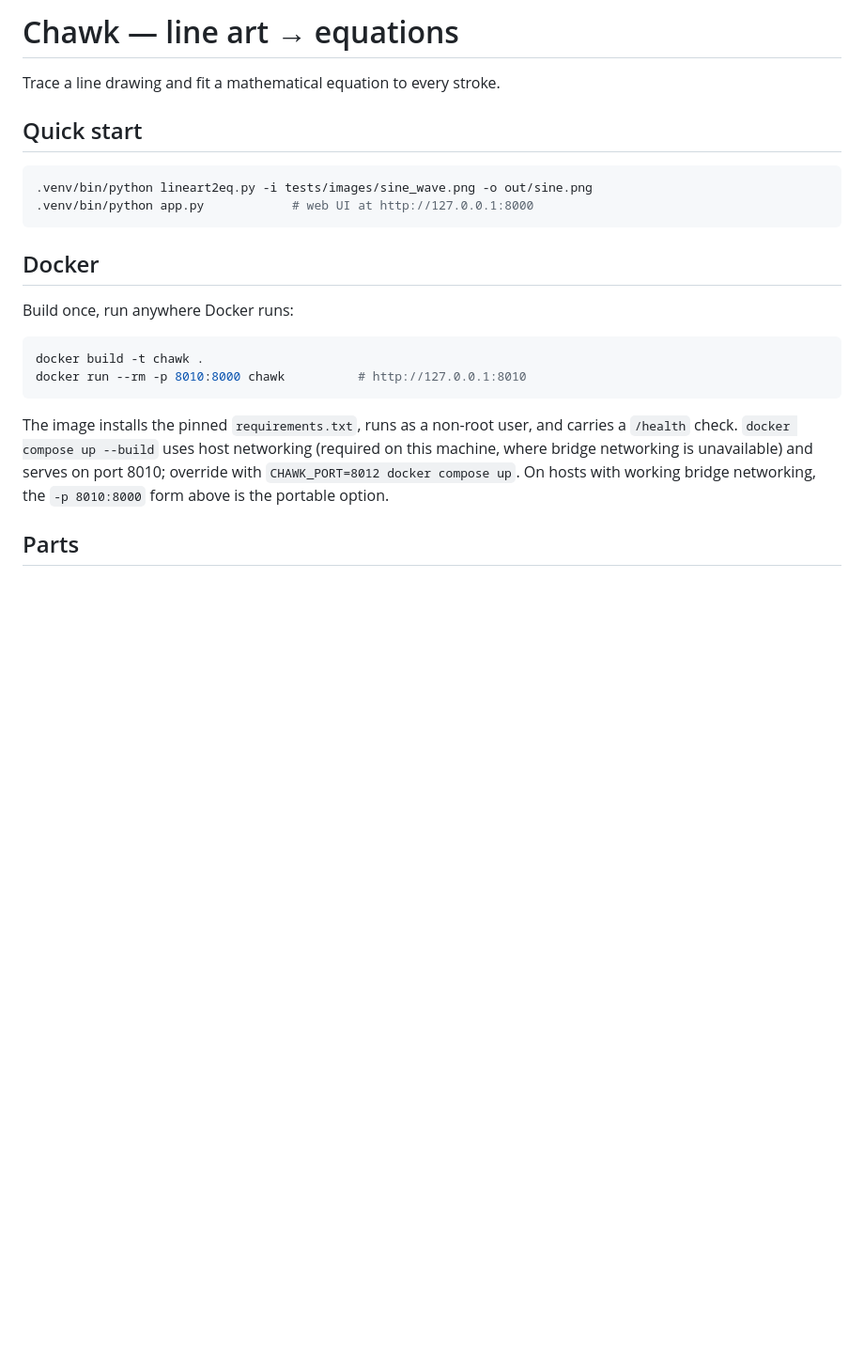
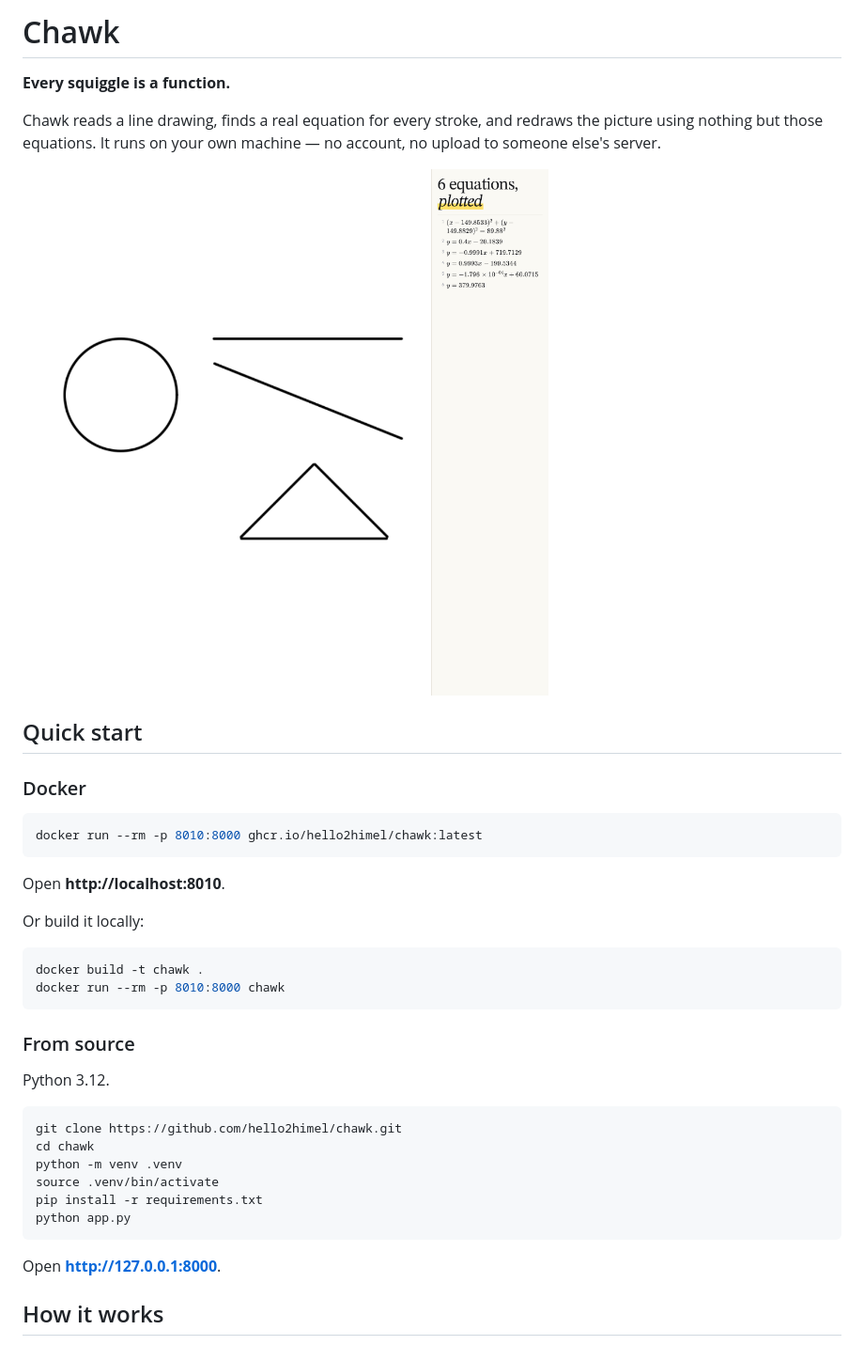
Before and after one commit to hello2himel/chawk, a Markdown page: README.md, the part around one of its changes. Shown at 94% size. GitHub-like rendering; pictures changed too: docs/side-by-side.png (added); blank space fills up the shorter version.

Commit message:
Rewrite README for users, with screenshots and quick starts

````diff
--- a/README.md
+++ b/README.md
@@ -1,28 +1,44 @@
-# Chawk — line art → equations
+# Chawk
 
-Trace a line drawing and fit a mathematical equation to every stroke.
+**Every squiggle is a function.**
+
+Chawk reads a line drawing, finds a real equation for every stroke, and redraws the
+picture using nothing but those equations. It runs on your own machine — no account,
+no upload to someone else's server.
+
+![A drawing and its equations, side by side](docs/side-by-side.png)
 
 ## Quick start
 
+### Docker
+
 ```bash
-.venv/bin/python lineart2eq.py -i tests/images/sine_wave.png -o out/sine.png
-.venv/bin/python app.py            # web UI at http://127.0.0.1:8000
+docker run --rm -p 8010:8000 ghcr.io/hello2himel/chawk:latest
 ```
 
-## Docker
+Open **http://localhost:8010**.
 
-Build once, run anywhere Docker runs:
+Or build it locally:
 
 ```bash
 docker build -t chawk .
-docker run --rm -p 8010:8000 chawk          # http://127.0.0.1:8010
+docker run --rm -p 8010:8000 chawk
 ```
 
-The image installs the pinned `requirements.txt`, runs as a non-root user,
-and carries a `/health` check. `docker compose up --build` uses host
-networking (required on this machine, where bridge networking is unavailable)
-and serves on port 8010; override with `CHAWK_PORT=8012 docker compose up`.
-On hosts with working bridge networking, the `-p 8010:8000` form above is the
-portable option.
+### From source
 
-## Parts
+Python 3.12.
+
+```bash
+git clone https://github.com/hello2himel/chawk.git
+cd chawk
+python -m venv .venv
+source .venv/bin/activate
+pip install -r requirements.txt
+python app.py
+```
+
+Open **http://127.0.0.1:8000**.
+
+## How it works
+
````
Also changed, not shown: other parts of README.md (+127 -65 lines), docs/check.png (added), docs/result.png (added), docs/start.png (added).
